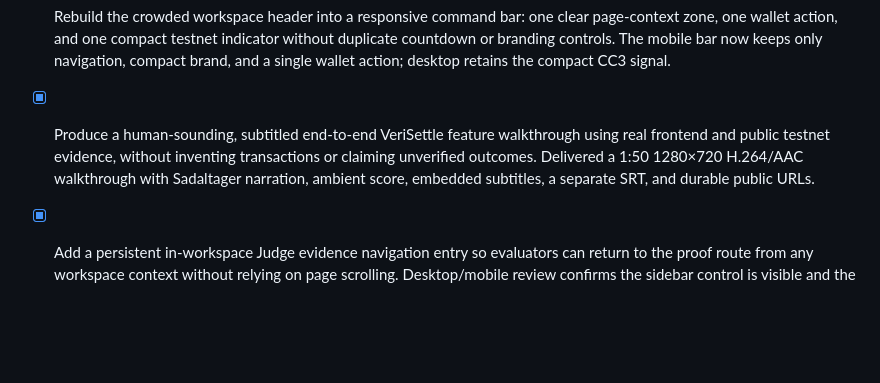
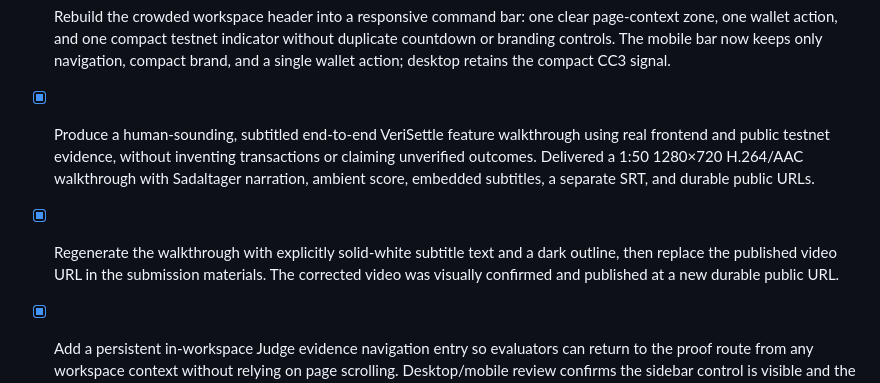
Before and after one commit to anhquan075/verisettle, a Markdown page: todo.md, the part around the change. Rendered like a GitHub page; blank space fills up the shorter version.

```diff
--- a/todo.md
+++ b/todo.md
@@ -266,6 +266,7 @@
 - [x] Redesign the app header and responsive visual system with the installed design skills: a cleaner command bar, stronger type hierarchy, purposeful atmosphere, and restrained authored motion without altering real proof workflows. The refined command bar and shared proof-first hierarchy passed all validation.
 - [x] Rebuild the crowded workspace header into a responsive command bar: one clear page-context zone, one wallet action, and one compact testnet indicator without duplicate countdown or branding controls. The mobile bar now keeps only navigation, compact brand, and a single wallet action; desktop retains the compact CC3 signal.
 - [x] Produce a human-sounding, subtitled end-to-end VeriSettle feature walkthrough using real frontend and public testnet evidence, without inventing transactions or claiming unverified outcomes. Delivered a 1:50 1280×720 H.264/AAC walkthrough with Sadaltager narration, ambient score, embedded subtitles, a separate SRT, and durable public URLs.
+- [x] Regenerate the walkthrough with explicitly solid-white subtitle text and a dark outline, then replace the published video URL in the submission materials. The corrected video was visually confirmed and published at a new durable public URL.
 - [x] Add a persistent in-workspace Judge evidence navigation entry so evaluators can return to the proof route from any workspace context without relying on page scrolling. Desktop/mobile review confirms the sidebar control is visible and the direct evidence handoff is implemented.
 - [x] Continue the evidence-first live-product refinement pass, prioritizing the next evaluator friction point without changing deployed contracts or adding mock data. This pass added persistent Judge navigation and a side-by-side V3 authority explanation in the Protocol reference.
 - [x] Add a deployed V3 governed-recovery panel to the Protocol reference so evaluators can distinguish ordinary Attestcoin settlement from the real two-of-three dispute authority in one view. Focused tests, TypeScript, production build, and desktop/mobile review passed.
```
Also changed, not shown: docs/CTC_FALL_2026_READINESS_ASSESSMENT.md (+1 -1 lines), docs/DORAHACKS_SUBMISSION_DRAFT_2026.md (+1 -1 lines).
